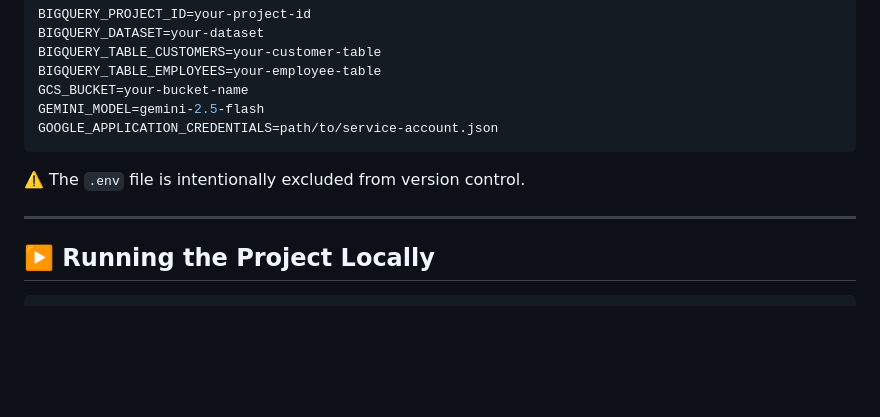
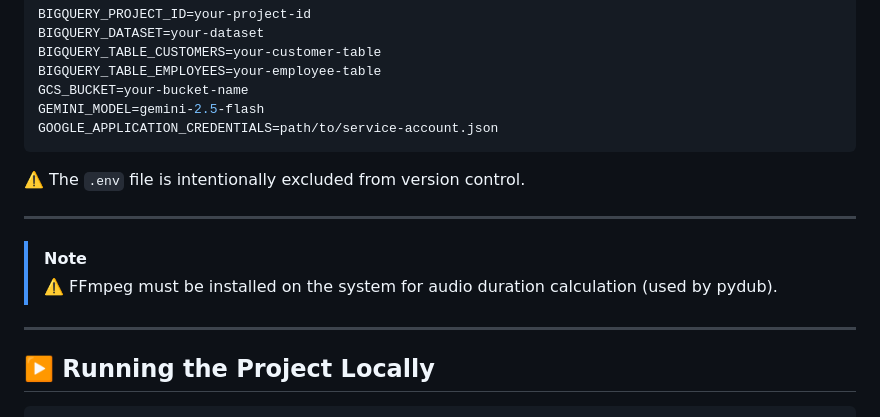
Before and after one commit to rickinj/genai-powered-customer-call-analytics-and-agent-performance-system, a Markdown page: README.md, the part around the change. GitHub-like rendering; blank space fills up the shorter version.

Commit message:
Update README with FFmpeg installation note
Added note about FFmpeg requirement for audio duration calculation.

````diff
--- a/README.md
+++ b/README.md
@@ -189,6 +189,11 @@ GOOGLE_APPLICATION_CREDENTIALS=path/to/service-account.json
 
 ---
 
+> [!NOTE]
+> ⚠️ FFmpeg must be installed on the system for audio duration calculation (used by pydub).
+
+---
+
 ## ▶️ Running the Project Locally
 
 ```bash
````
